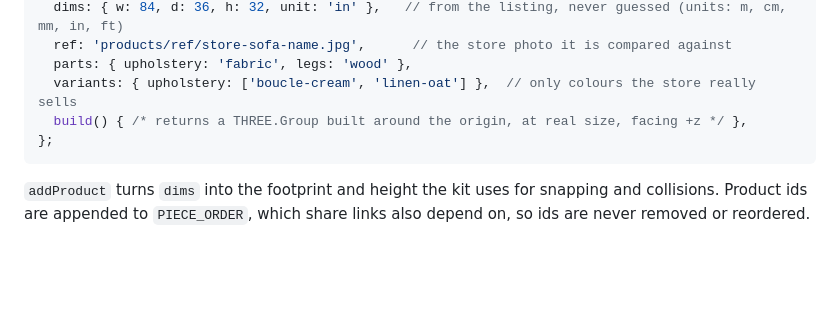
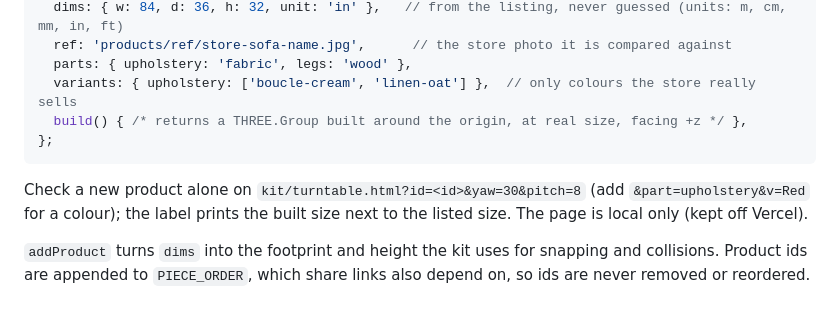
Before and after one commit to qureshi08/playablespaces, a Markdown page: kit/README.md, the part around the change. Rendered like a GitHub page; blank space fills up the shorter version.

Commit message:
Kit guide: the product turntable
Co-Authored-By: Claude Opus 5.5 <noreply@anthropic.com>

````diff
--- a/kit/README.md
+++ b/kit/README.md
@@ -49,6 +49,8 @@ export default {
 };
 ```
 
+Check a new product alone on `kit/turntable.html?id=<id>&yaw=30&pitch=8` (add `&part=upholstery&v=Red` for a colour); the label prints the built size next to the listed size. The page is local only (kept off Vercel).
+
 `addProduct` turns `dims` into the footprint and height the kit uses for snapping and collisions. Product ids are appended to `PIECE_ORDER`, which share links also depend on, so ids are never removed or reordered.
 
 ## Rules
````
